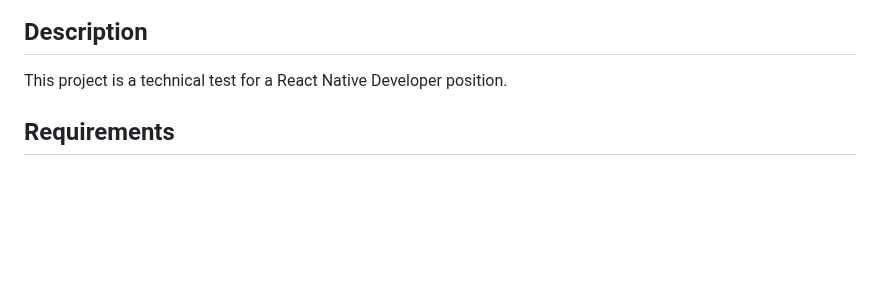
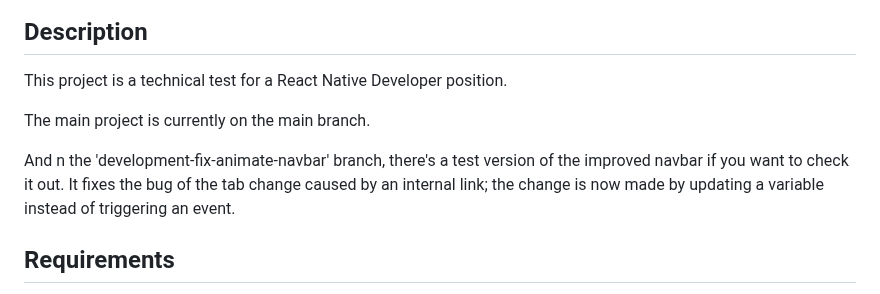
Before and after one commit to fenrirdev234/theChuckNorrisApp, a Markdown page: README.md, the part around the change. Rendered like a GitHub page; blank space fills up the shorter version.

Commit message:
feat: update Readme

```diff
--- a/README.md
+++ b/README.md
@@ -16,6 +16,10 @@
 ## Description
 
 This project is a technical test for a React Native Developer position.
+
+The main project is currently on the main branch.
+
+And n the 'development-fix-animate-navbar' branch, there's a test version of the improved navbar if you want to check it out. It fixes the bug of the tab change caused by an internal link; the change is now made by updating a variable instead of triggering an event.
 
 ## Requirements
 
```
